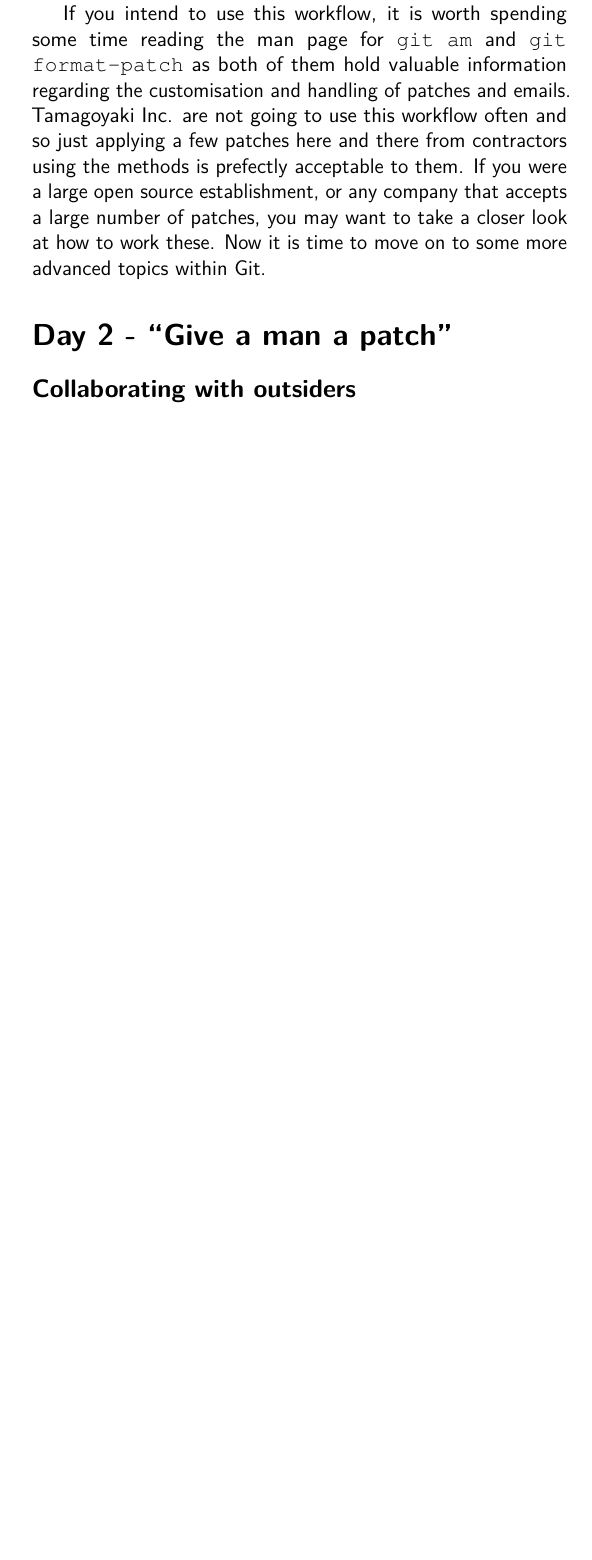
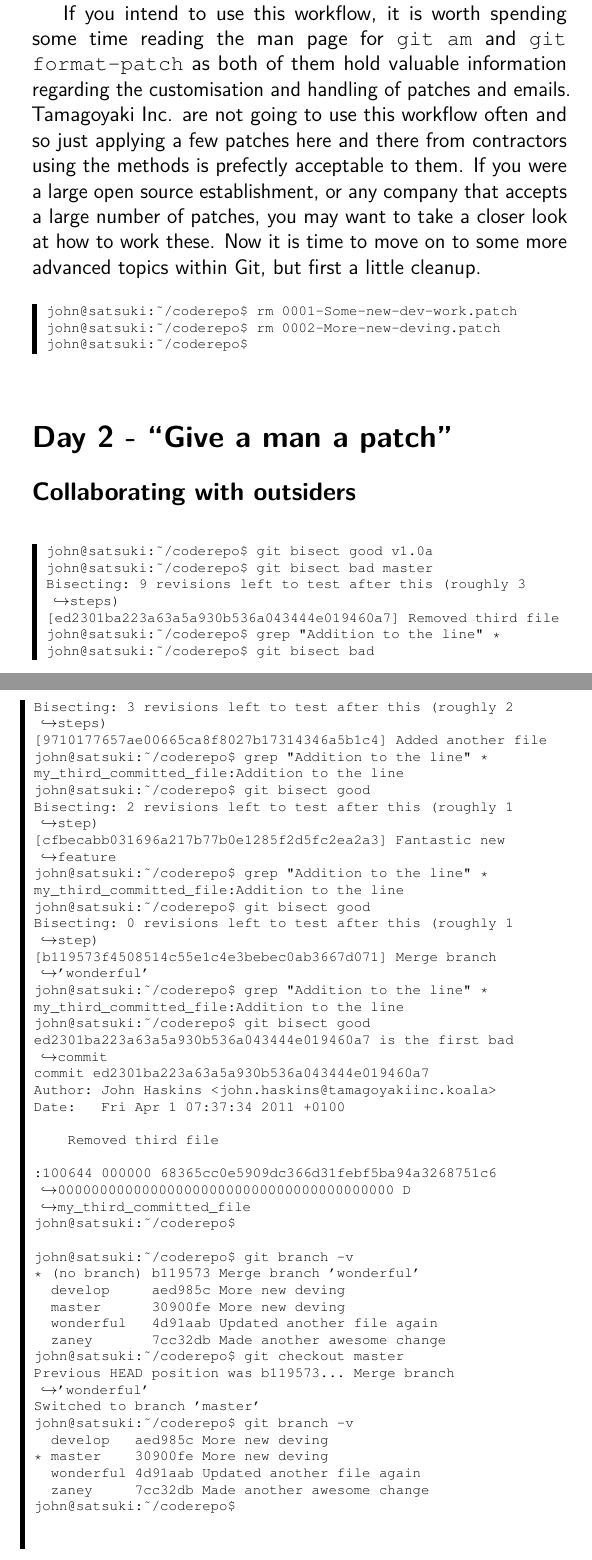
Before and after one commit to cbx33/gitt, a LaTeX thesis (gitt.tex, which reads chap8.tex): part of page 267 of 276 before the commit and two parts of pages 267 and 268 of 278 after it, the two joined at a grey line, cut so that both start at the same text, the shorter picture padded with empty space. Compiled offline with pdfLaTeX.

Commit message:
Added code output for bisect part

```diff
--- a/chap8.tex
+++ b/chap8.tex
@@ -287,7 +287,65 @@ In this way the commits \textbf{30900fe} and \textbf{a8281fb} are not the same a
 If you intend to use this workflow, it is worth spending some time reading the man page for \texttt{git am} and \texttt{git format-patch} as both of them hold valuable information regarding the customisation and handling of patches and emails.
 Tamagoyaki Inc. are not going to use this workflow often and so just applying a few patches here and there from contractors using the methods is prefectly acceptable to them.
 If you were a large open source establishment, or any company that accepts a large number of patches, you may want to take a closer look at how to work these.
-Now it is time to move on to some more advanced topics within Git.
+Now it is time to move on to some more advanced topics within Git, but first a little cleanup.
+
+\begin{code}
+john@satsuki:~/coderepo$ rm 0001-Some-new-dev-work.patch
+john@satsuki:~/coderepo$ rm 0002-More-new-deving.patch
+john@satsuki:~/coderepo$
+\end{code}
 
 \section{Day 2 - ``Give a man a patch''}
 \subsection{Collaborating with outsiders}
+
+\begin{code}
+john@satsuki:~/coderepo$ git bisect good v1.0a
+john@satsuki:~/coderepo$ git bisect bad master
+Bisecting: 9 revisions left to test after this (roughly 3 steps)
+[ed2301ba223a63a5a930b536a043444e019460a7] Removed third file
+john@satsuki:~/coderepo$ grep "Addition to the line" *
+john@satsuki:~/coderepo$ git bisect bad
+Bisecting: 3 revisions left to test after this (roughly 2 steps)
+[9710177657ae00665ca8f8027b17314346a5b1c4] Added another file
+john@satsuki:~/coderepo$ grep "Addition to the line" *
+my_third_committed_file:Addition to the line
+john@satsuki:~/coderepo$ git bisect good
+Bisecting: 2 revisions left to test after this (roughly 1 step)
+[cfbecabb031696a217b77b0e1285f2d5fc2ea2a3] Fantastic new feature
+john@satsuki:~/coderepo$ grep "Addition to the line" *
+my_third_committed_file:Addition to the line
+john@satsuki:~/coderepo$ git bisect good
+Bisecting: 0 revisions left to test after this (roughly 1 step)
+[b119573f4508514c55e1c4e3bebec0ab3667d071] Merge branch 'wonderful'
+john@satsuki:~/coderepo$ grep "Addition to the line" *
+my_third_committed_file:Addition to the line
+john@satsuki:~/coderepo$ git bisect good
+ed2301ba223a63a5a930b536a043444e019460a7 is the first bad commit
+commit ed2301ba223a63a5a930b536a043444e019460a7
+Author: John Haskins <john.haskins@tamagoyakiinc.koala>
+Date:   Fri Apr 1 07:37:34 2011 +0100
+
+    Removed third file
+
+:100644 000000 68365cc0e5909dc366d31febf5ba94a3268751c6 0000000000000000000000000000000000000000 D	my_third_committed_file
+john@satsuki:~/coderepo$
+
+john@satsuki:~/coderepo$ git branch -v
+* (no branch) b119573 Merge branch 'wonderful'
+  develop     aed985c More new deving
+  master      30900fe More new deving
+  wonderful   4d91aab Updated another file again
+  zaney       7cc32db Made another awesome change
+john@satsuki:~/coderepo$ git checkout master
+Previous HEAD position was b119573... Merge branch 'wonderful'
+Switched to branch 'master'
+john@satsuki:~/coderepo$ git branch -v
+  develop   aed985c More new deving
+* master    30900fe More new deving
+  wonderful 4d91aab Updated another file again
+  zaney     7cc32db Made another awesome change
+john@satsuki:~/coderepo$
+
+
+john@satsuki:~/coderepo$ git bisect start master v1.0a
+Bisecting: 9 revisions left to test after this (roughly 3 steps)
```
Also changed, not shown: chap8.tex (47 more changed lines).
